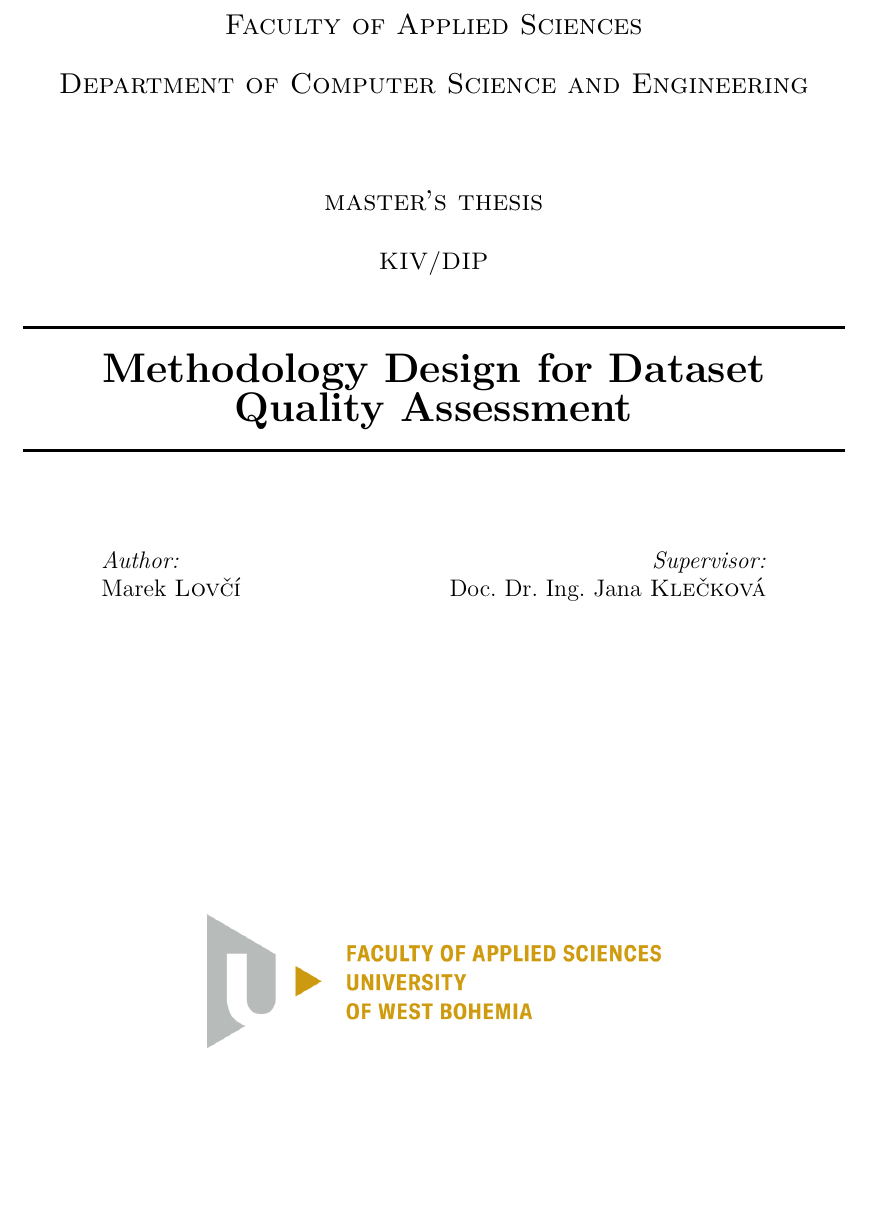
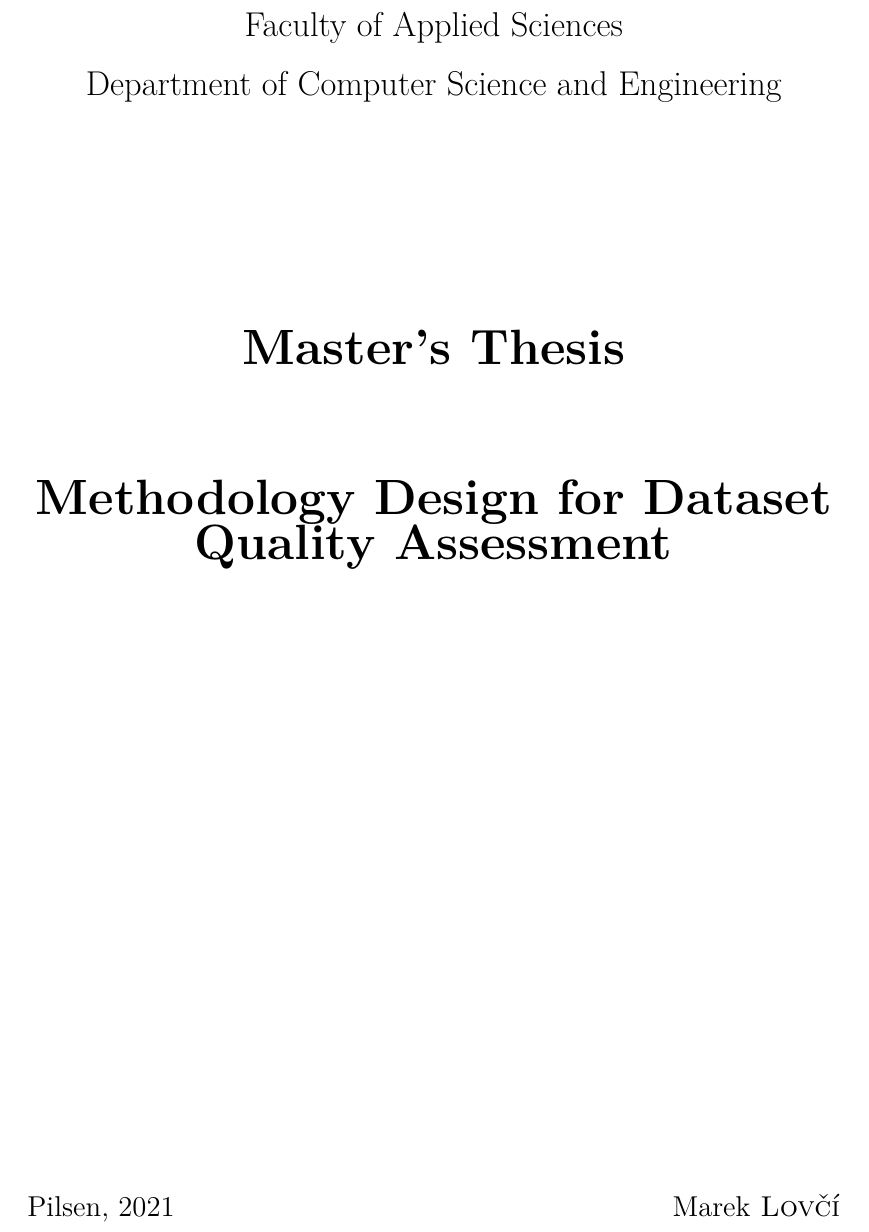
Before and after one commit to mareklovci/dip-paper, a LaTeX thesis (main.tex, which reads sections/titlepage2.tex): part of page 1 of 71, cut so that both start at the same text, the shorter picture padded with empty space. Compiled offline with pdfLaTeX.

Commit message:
Change Titlepage

```diff
--- /dev/null
+++ b/sections/titlepage2.tex
@@ -0,0 +14,47 @@
+    {\LARGE Faculty of Applied Sciences}\\[.5cm] % Name of your faculty
+    {\LARGE Department of Computer Science and Engineering}\\[4cm] % Name of your department
+
+    {\Huge \bfseries Master's Thesis}\\[2cm] % Major heading such as course name
+
+    %----------------------------------------------------------------------------------------
+    %	TITLE SECTION
+    %----------------------------------------------------------------------------------------
+
+    % \HRule{} \\[0.4cm]
+    {\Huge \bfseries Methodology Design for Dataset Quality Assessment}\\[11cm] % Title of your document
+    % \HRule{} \\[1.5cm]
+
+    %----------------------------------------------------------------------------------------
+    %	AUTHOR SECTION
+    %----------------------------------------------------------------------------------------
+
+    \begin{minipage}[t]{0.49\textwidth}
+        \begin{flushleft}
+            \Large Pilsen, 2021
+        \end{flushleft}
+    \end{minipage}
+    \begin{minipage}[t]{0.49\textwidth}
+        \begin{flushright}
+            \Large Marek \textsc{Lovčí}
+        \end{flushright}
+    \end{minipage}\\ % [3.5cm] with DATE SECTION
+
+    %----------------------------------------------------------------------------------------
+    %	DATE SECTION
+    %----------------------------------------------------------------------------------------
+
+    % {\large \today}\\[2cm] % Date, change the \today to a set date if you want to be precise
+    %{\large \today}\\[2cm]
+
+    %----------------------------------------------------------------------------------------
+    %	LOGO SECTION
+    %----------------------------------------------------------------------------------------
+
+    %\includegraphics[width=80mm,scale=0.5]{imgs/logo.jpg}\\[1cm] % Include a department/university logo - this will require the graphicx package
+
+    %----------------------------------------------------------------------------------------
+
+    \vfill
+    % Fill the rest of the page with whitespace
+
+\end{titlepage}
```
Also changed, not shown: main.tex (+1 -1 lines), sections/titlepage2.tex (13 more changed lines).
